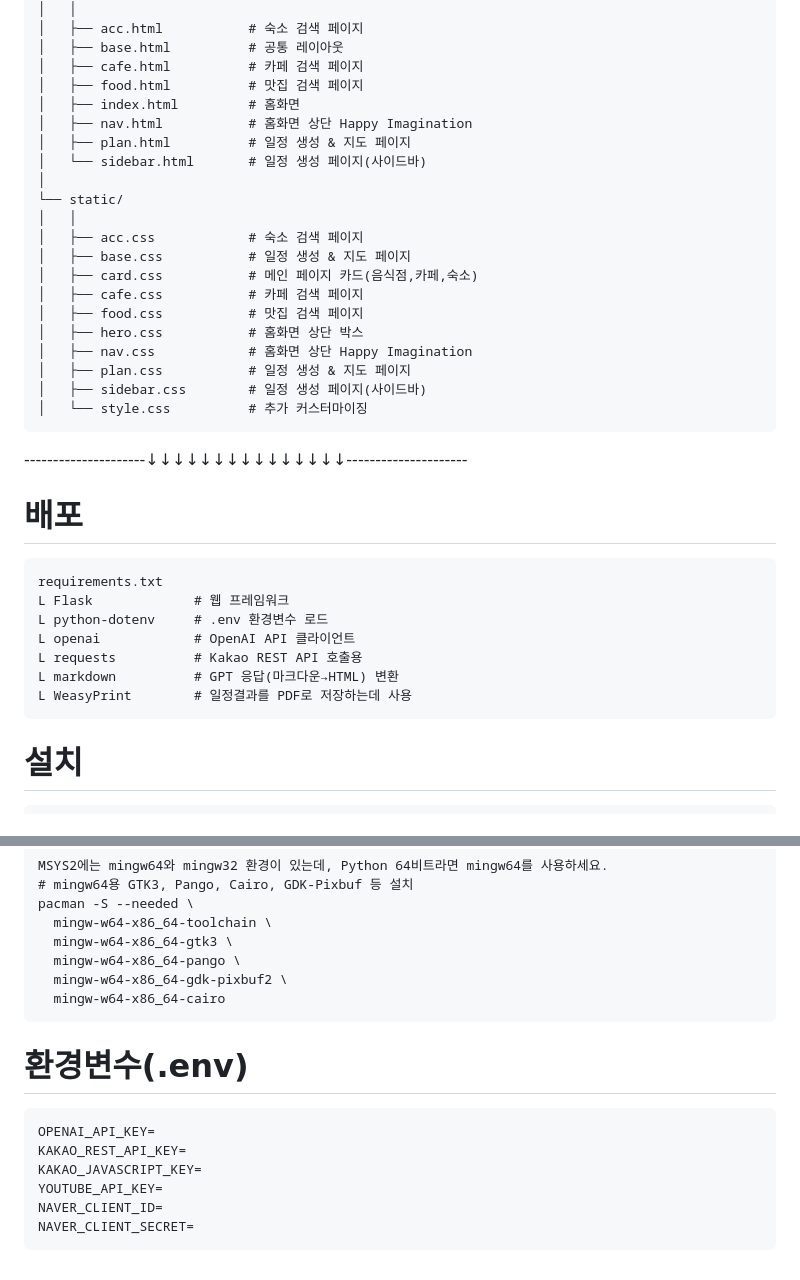
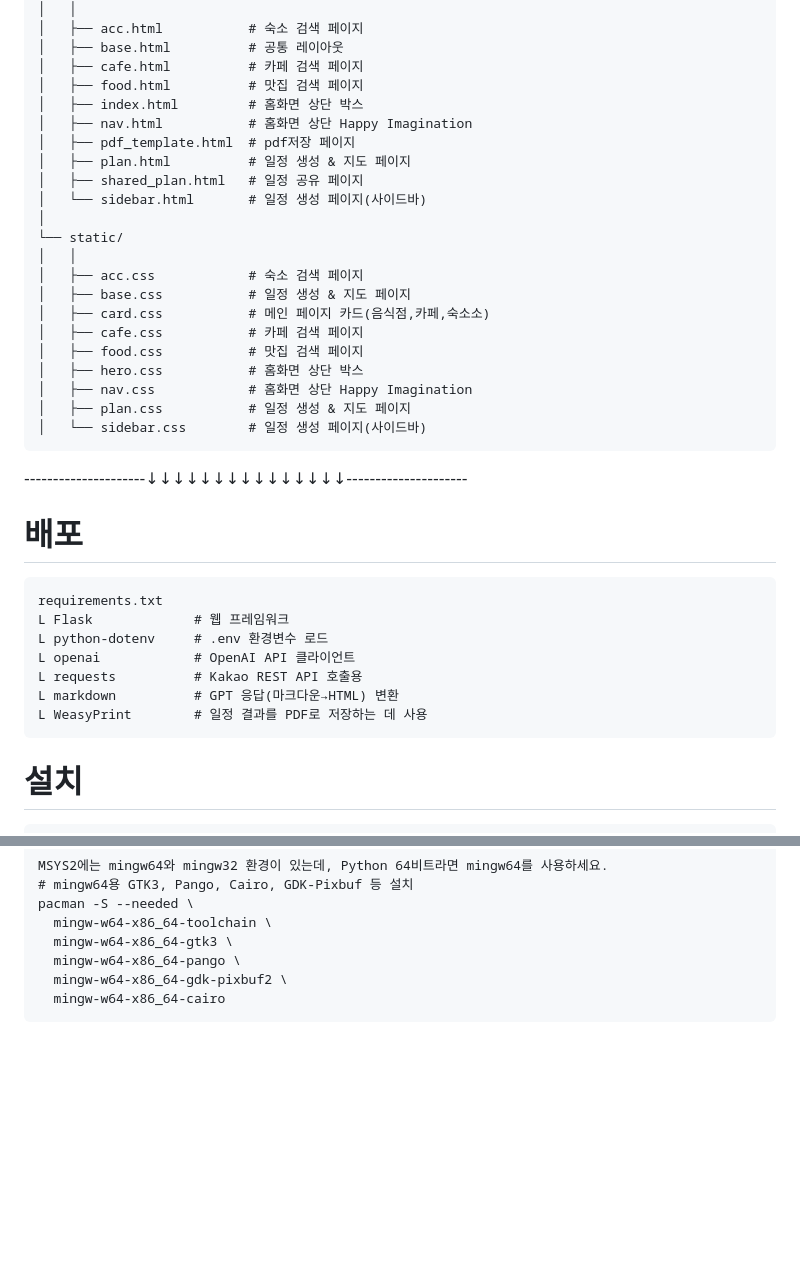
Before and after one commit to dz-pjt-team3/dz-pjt-last, a Markdown page: README.md, 2 parts joined by grey strips. GitHub-like rendering; blank space fills up the shorter version.

````diff
--- a/README.md
+++ b/README.md
@@ -31,23 +31,24 @@ travelapp/
 │   ├── base.html          # 공통 레이아웃
 │   ├── cafe.html          # 카페 검색 페이지
 │   ├── food.html          # 맛집 검색 페이지
-│   ├── index.html         # 홈화면
+│   ├── index.html         # 홈화면 상단 박스
 │   ├── nav.html           # 홈화면 상단 Happy Imagination
+│   ├── pdf_template.html  # pdf저장 페이지
 │   ├── plan.html          # 일정 생성 & 지도 페이지
+│   ├── shared_plan.html   # 일정 공유 페이지
 │   └── sidebar.html       # 일정 생성 페이지(사이드바)
 │
 └── static/
 │   │
 │   ├── acc.css            # 숙소 검색 페이지
 │   ├── base.css           # 일정 생성 & 지도 페이지
-│   ├── card.css           # 메인 페이지 카드(음식점,카페,숙소)
+│   ├── card.css           # 메인 페이지 카드(음식점,카페,숙소소)
 │   ├── cafe.css           # 카페 검색 페이지
 │   ├── food.css           # 맛집 검색 페이지
 │   ├── hero.css           # 홈화면 상단 박스
 │   ├── nav.css            # 홈화면 상단 Happy Imagination
 │   ├── plan.css           # 일정 생성 & 지도 페이지
-│   ├── sidebar.css        # 일정 생성 페이지(사이드바)
-│   └── style.css          # 추가 커스터마이징
+│   └── sidebar.css        # 일정 생성 페이지(사이드바)
 ```
 
 ---------------------↓↓↓↓↓↓↓↓↓↓↓↓↓↓↓---------------------
@@ -59,7 +60,7 @@ L python-dotenv     # .env 환경변수 로드
 L openai            # OpenAI API 클라이언트
 L requests          # Kakao REST API 호출용
 L markdown          # GPT 응답(마크다운→HTML) 변환
-L WeasyPrint        # 일정결과를 PDF로 저장하는데 사용
+L WeasyPrint        # 일정 결과를 PDF로 저장하는 데 사용
 ```
 
 # 설치
@@ -80,13 +81,3 @@ pacman -S --needed \
   mingw-w64-x86_64-gdk-pixbuf2 \
   mingw-w64-x86_64-cairo
 ```
-
-# 환경변수(.env)
-```
-OPENAI_API_KEY=
-KAKAO_REST_API_KEY=
-KAKAO_JAVASCRIPT_KEY=
-YOUTUBE_API_KEY=
-NAVER_CLIENT_ID=
-NAVER_CLIENT_SECRET=
-```
````
